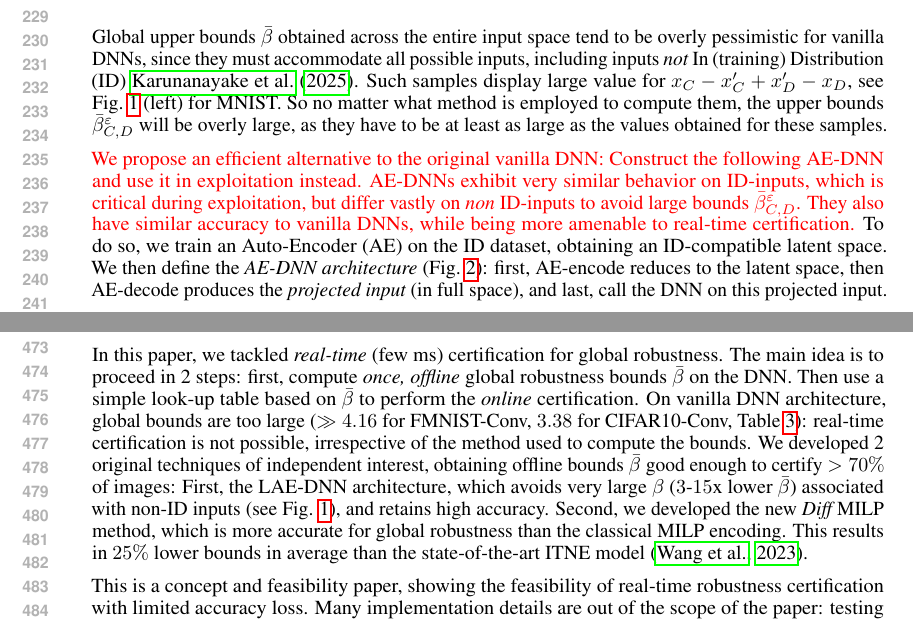
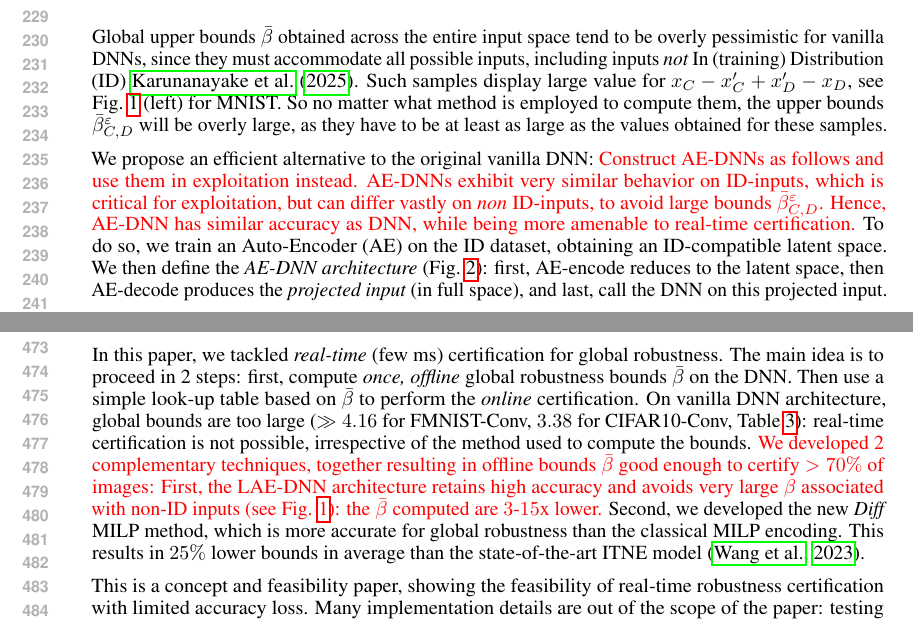
Before and after one commit to blaisegenest/vericompensate, a LaTeX paper (ICLR2027/iclr2027_conference.tex, which reads ICLR2027/PCA.tex): two parts of pages 5 and 9 of 18, joined at a grey line, cut so that both start at the same text. Compiled offline with pdfLaTeX.

Commit message:
red in: PCA and in conclusion

```diff
--- a/ICLR2027/PCA.tex
+++ b/ICLR2027/PCA.tex
@@ -6,7 +6,8 @@ Global upper bounds $\bar{\beta}$ obtained across the entire input space tend to
 %Considering the full input space on the original DNN will thus produce high global upper bounds $\bar{\beta}$, no matter the method employed to compute the bound (e.g., MILP).
 %Restricting to ID inputs seems impractical, as there is no established characterization of ID inputs.
 
-{\color{red}We propose an efficient alternative to the original vanilla DNN: Construct the following AE-DNN and use it in exploitation instead. AE-DNNs exhibit very similar behavior on ID-inputs, which is critical during exploitation, but differ vastly on {\em non} ID-inputs to avoid large bounds $\bar{\beta}_{C,D}^{\varepsilon}$. They also have similar accuracy to vanilla DNNs, while being more amenable to real-time certification.}
+We propose an efficient alternative to the original vanilla DNN:
+{\color{red}Construct AE-DNNs as follows and use them in exploitation instead. AE-DNNs exhibit very similar behavior on ID-inputs, which is critical for exploitation, but can differ vastly on {\em non} ID-inputs, to avoid large bounds $\bar{\beta}_{C,D}^{\varepsilon}$. Hence, AE-DNN has similar accuracy as DNN, while being more amenable to real-time certification.}
 %To address this, we employ principal component analysis (PCA) \cite{Paco}, a technique from engineering science, to restrict the output (hence lowering the bounds) {\em without} restricting the input.
 %
 To do so, we train an Auto-Encoder (AE) on the ID dataset, obtaining an ID-compatible latent space. We then define the {\em AE-DNN architecture} (Fig.~\ref{fig:AE-DNN}): first, AE-encode reduces to the latent space, then AE-decode produces the {\em projected input} (in full space), and last, call the DNN on this projected input.
--- a/ICLR2027/iclr2027_conference.tex
+++ b/ICLR2027/iclr2027_conference.tex
@@ -159,9 +159,10 @@ The main idea is to proceed in 2 steps: first, compute {\em once, offline} globa
 look-up table based on $\bar{\beta}$ to perform the {\em online} certification.
 %
 On vanilla DNN architecture, global bounds are too large ($\gg 4.16$ for FMNIST-Conv, $3.38$ for CIFAR10-Conv, Table~\ref{table.L1}): real-time certification is not possible, irrespective of the method used to compute the bounds.
-We developed 2 original techniques of independent interest, obtaining offline %necessary to obtain offline
-bounds $\bar{\beta}$ good enough to certify $>70\%$ of images: First, the LAE-DNN architecture, which avoids very large $\beta$
-($3$-$15$x lower $\bar{\beta}$) associated with non-ID inputs (see Fig. \ref{fig3}), and retains high accuracy.
+{\color{red} We developed 2 complementary techniques,
+together resulting in offline %necessary to obtain offline
+bounds $\bar{\beta}$ good enough to certify $>70\%$ of images: First, the LAE-DNN architecture  retains high accuracy and avoids very large $\beta$ associated with non-ID inputs (see Fig. \ref{fig3}):
+the $\bar{\beta}$ computed are $3$-$15$x lower.}
 Second, we developed the new {\em Diff} MILP method, which is more accurate for global robustness than the classical MILP encoding. This results in $25\%$ lower bounds in average than the state-of-the-art ITNE model \citep{ITNE}.
 %Following \cite{diff}, the idea is to look at (small) {\em diff}erential variables $y$ natively rather than represent them as the difference of 2 larger variables $x,x'$.
 
```
